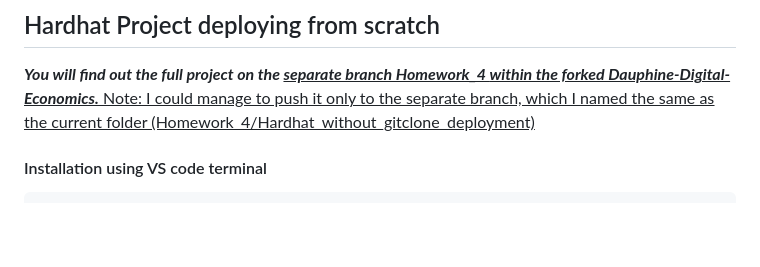
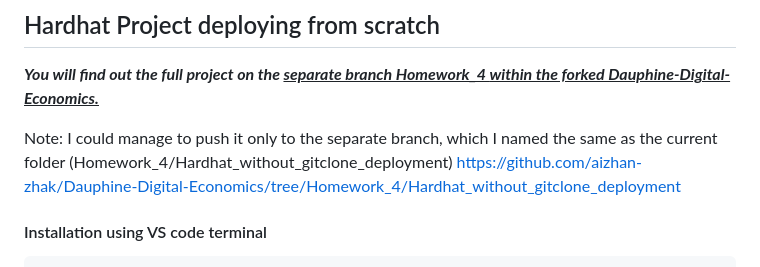
Before and after one commit to Dauphine-Digital-Economics/Class-Directory, a Markdown page: Homework_4/Homework.md, the part around the change. Drawn GitHub-style; blank space fills up the shorter version.

````diff
--- a/Homework_4/Homework.md
+++ b/Homework_4/Homework.md
@@ -3,8 +3,9 @@
 ## Hardhat Project deploying from scratch
 
 ***You will find out the full project on the <u> separate branch Homework_4 <u> within the forked Dauphine-Digital-Economics.***
+
 Note: I could manage to push it only to the separate branch, which I named the same as the current folder (Homework_4/Hardhat_without_gitclone_deployment)
-
+https://github.com/aizhan-zhak/Dauphine-Digital-Economics/tree/Homework_4/Hardhat_without_gitclone_deployment
 
 #### Installation using VS code terminal
 ```shell
````
